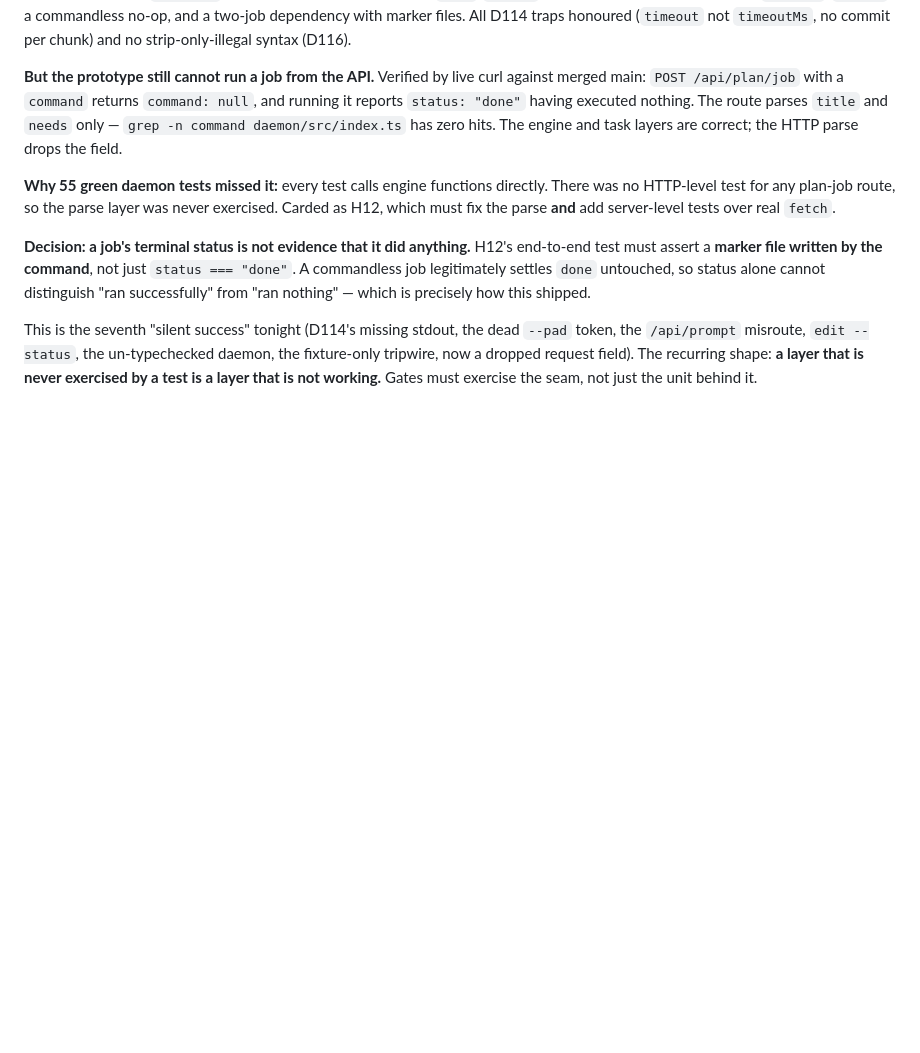
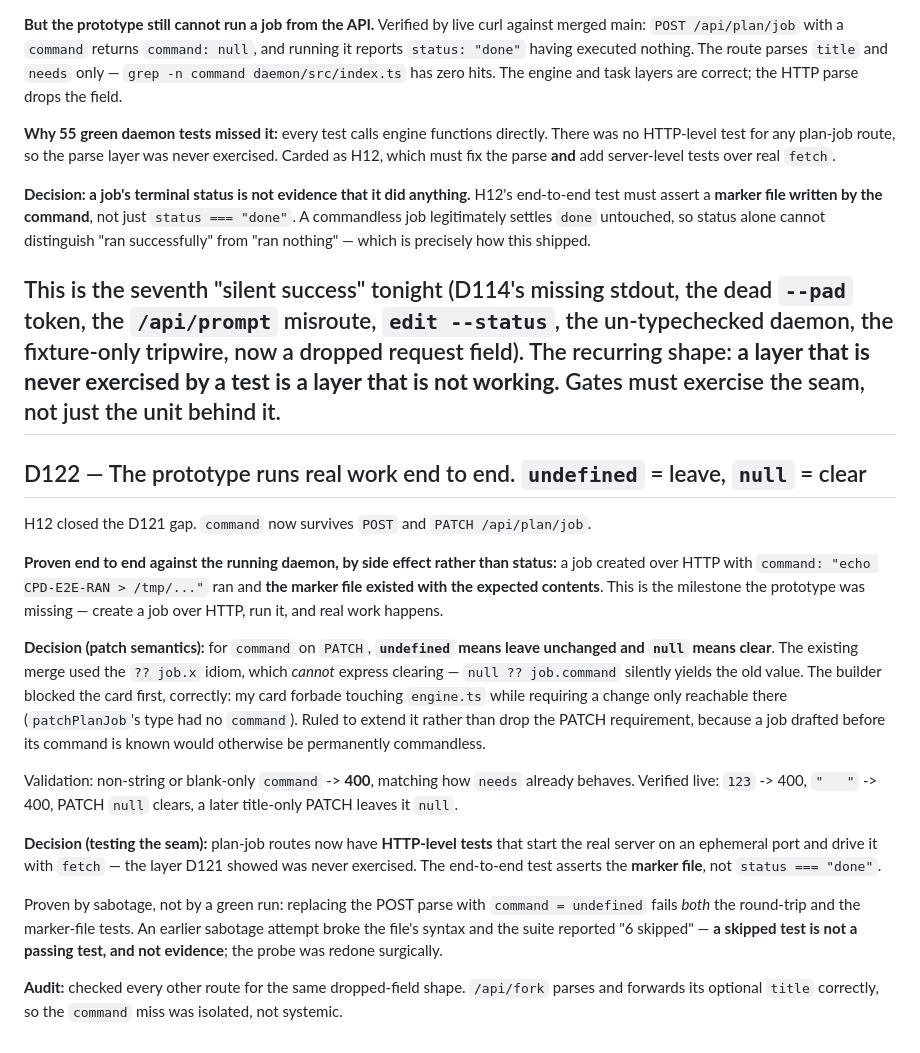
Before and after one commit to clayton-duarte/cpd, a Markdown page: DECISIONS.md, the part around the change. GitHub-like rendering; blank space fills up the shorter version.

Commit message:
docs: D122 end-to-end execution proven; undefined=leave, null=clear

```diff
--- a/DECISIONS.md
+++ b/DECISIONS.md
@@ -851,3 +851,36 @@ This is the seventh "silent success" tonight (D114's missing stdout, the dead `-
 `/api/prompt` misroute, `edit --status`, the un-typechecked daemon, the fixture-only tripwire, now
 a dropped request field). The recurring shape: **a layer that is never exercised by a test is a
 layer that is not working.** Gates must exercise the seam, not just the unit behind it.
+---
+
+## D122 — The prototype runs real work end to end. `undefined` = leave, `null` = clear
+
+H12 closed the D121 gap. `command` now survives `POST` and `PATCH /api/plan/job`.
+
+**Proven end to end against the running daemon, by side effect rather than status:** a job created
+over HTTP with `command: "echo CPD-E2E-RAN > /tmp/..."` ran and **the marker file existed with the
+expected contents**. This is the milestone the prototype was missing — create a job over HTTP, run
+it, and real work happens.
+
+**Decision (patch semantics):** for `command` on `PATCH`, **`undefined` means leave unchanged and
+`null` means clear**. The existing merge used the `?? job.x` idiom, which *cannot* express clearing
+— `null ?? job.command` silently yields the old value. The builder blocked the card first, correctly:
+my card forbade touching `engine.ts` while requiring a change only reachable there (`patchPlanJob`'s
+type had no `command`). Ruled to extend it rather than drop the PATCH requirement, because a job
+drafted before its command is known would otherwise be permanently commandless.
+
+Validation: non-string or blank-only `command` -> **400**, matching how `needs` already behaves.
+Verified live: `123` -> 400, `"   "` -> 400, PATCH `null` clears, a later title-only PATCH leaves
+it `null`.
+
+**Decision (testing the seam):** plan-job routes now have **HTTP-level tests** that start the real
+server on an ephemeral port and drive it with `fetch` — the layer D121 showed was never exercised.
+The end-to-end test asserts the **marker file**, not `status === "done"`.
+
+Proven by sabotage, not by a green run: replacing the POST parse with `command = undefined` fails
+*both* the round-trip and the marker-file tests. An earlier sabotage attempt broke the file's syntax
+and the suite reported "6 skipped" — **a skipped test is not a passing test, and not evidence**; the
+probe was redone surgically.
+
+**Audit:** checked every other route for the same dropped-field shape. `/api/fork` parses and
+forwards its optional `title` correctly, so the `command` miss was isolated, not systemic.
```
